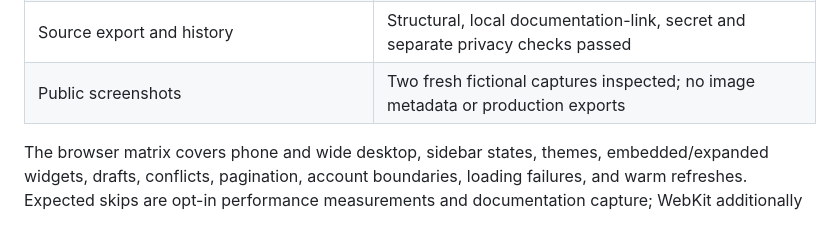
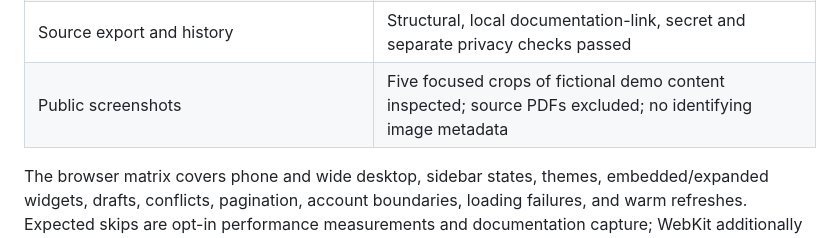
Before and after one commit to ChrisDelvalle/gtd-ai, a Markdown page: docs/release-readiness.md, the part around the change. GitHub-like rendering.

```diff
--- a/docs/release-readiness.md
+++ b/docs/release-readiness.md
@@ -21,7 +21,7 @@ source, not the former operational workspace or release archives.
 | Documented operator CLI on Linux | Prepare, bootstrap, backup and isolated restore passed; repeated restore refused; public ingress never started |
 | Dependencies and licenses | npm audit clean; Cargo advisory/license checks pass with the two narrow exceptions below; both JavaScript lockfiles checked |
 | Source export and history | Structural, local documentation-link, secret and separate privacy checks passed |
-| Public screenshots | Two fresh fictional captures inspected; no image metadata or production exports |
+| Public screenshots | Five focused crops of fictional demo content inspected; source PDFs excluded; no identifying image metadata |
 
 The browser matrix covers phone and wide desktop, sidebar states, themes,
 embedded/expanded widgets, drafts, conflicts, pagination, account boundaries,
```
Also changed, not shown: README.md (+49 -20 lines), docs/images/activity-bars.png (added), docs/images/completion-heatmap.png (added), docs/images/home.png, docs/images/projects.png (added), docs/images/task-detail.png (added), docs/images/widget.png (deleted), 2 other files.
